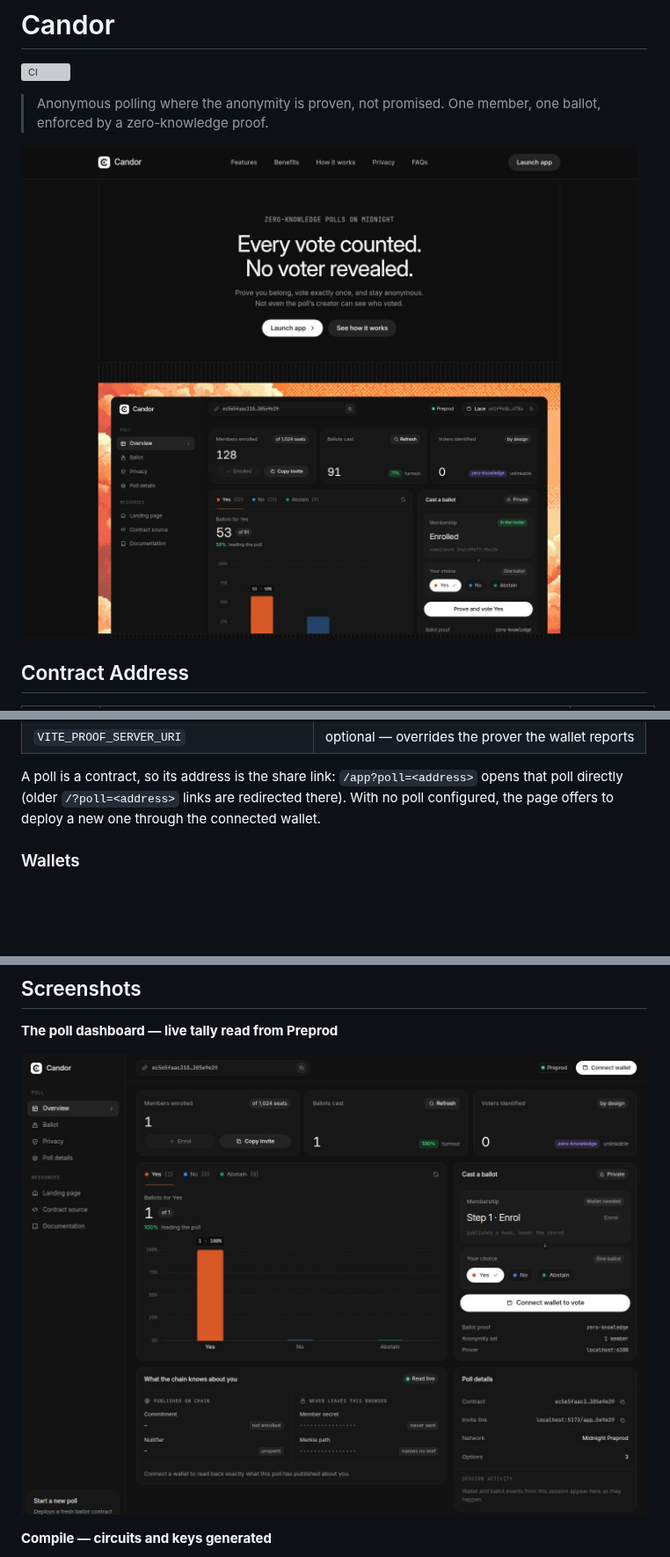
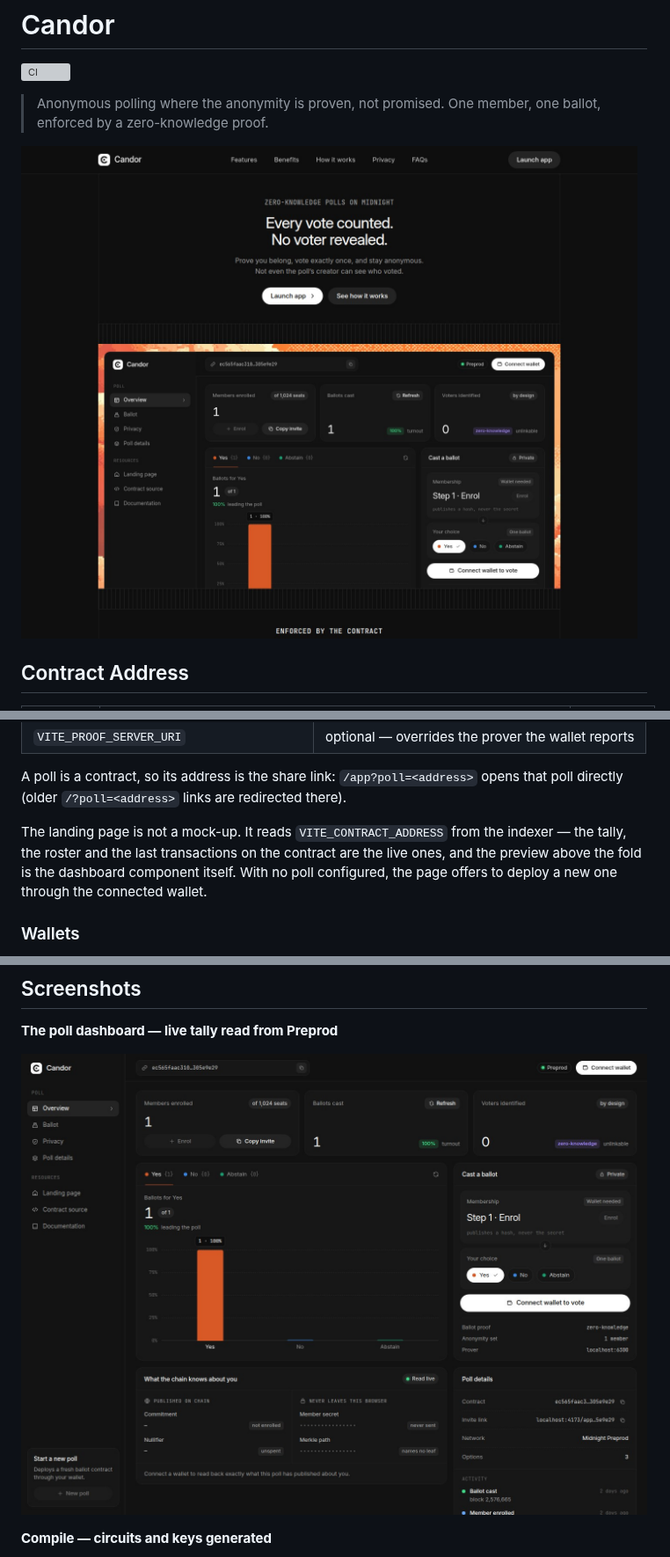
Before and after one commit to atharvsp02/candor, a Markdown page: README.md, 3 parts joined by grey strips. Shown at 88% size. Rendered like a GitHub page; pictures changed too: docs/interface-hero.jpg, docs/interface-poll.jpg; blank space fills up the shorter version; grey boxes are pictures that could not be loaded.

Commit message:
docs: screenshots of the live poll, and how the landing page reads it

```diff
--- a/README.md
+++ b/README.md
@@ -265,6 +265,10 @@ keys into `public/`, because the browser fetches them from the app's own origin
 
 A poll is a contract, so its address is the share link: `/app?poll=<address>` opens that poll directly
 (older `/?poll=<address>` links are redirected there).
+
+The landing page is not a mock-up. It reads `VITE_CONTRACT_ADDRESS` from the indexer — the tally, the
+roster and the last transactions on the contract are the live ones, and the preview above the fold is
+the dashboard component itself.
 With no poll configured, the page offers to deploy a new one through the connected wallet.
 
 ### Wallets
```
